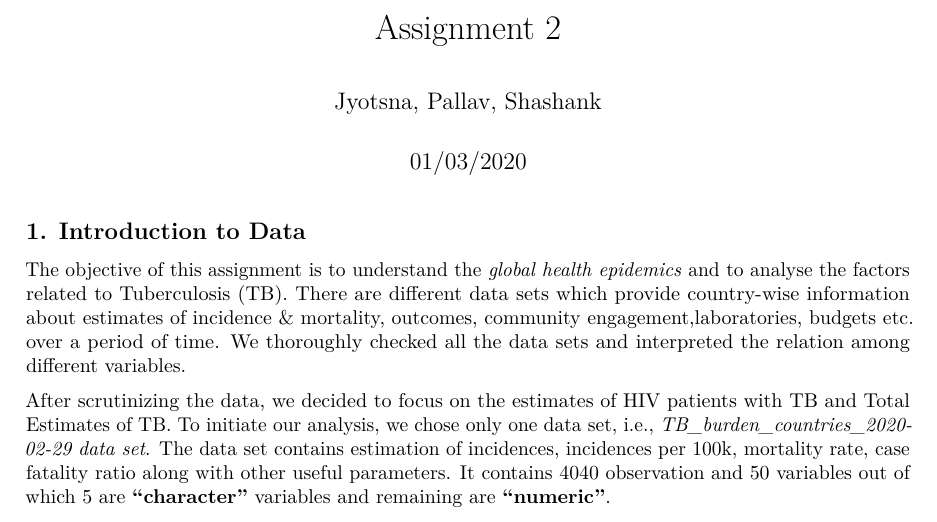
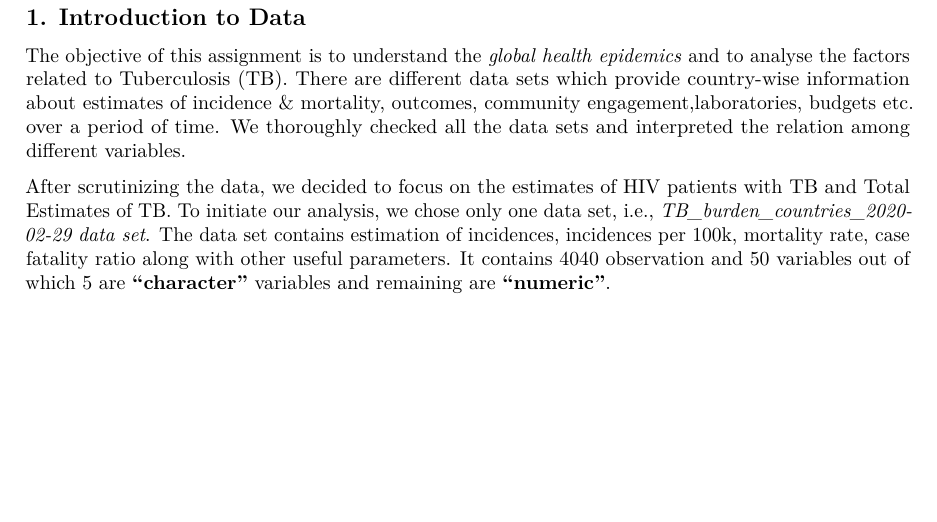
Before and after one commit to pals18/TB-incidence-rate-and-HIV-Exploratory-Data-Analysis, an R Markdown document (tb.Rmd): part of page 1 of 3, cut at the place of the change, the shorter picture padded with empty space. Rendered offline with R 4.5, knitr and Pandoc, then LaTeX, with nearby package versions; some code elsewhere in the file could not run offline.

Commit message:
Update tb.Rmd

```diff
--- a/tb.Rmd
+++ b/tb.Rmd
@@ -1,6 +1,4 @@
 ---
-title: "Assignment 2"
-author: "Jyotsna, Pallav, Shashank"
 date: "01/03/2020"
 geometry: "left=3cm,right=3cm,top=0.5cm,bottom=2cm"
 output: pdf_document
```
